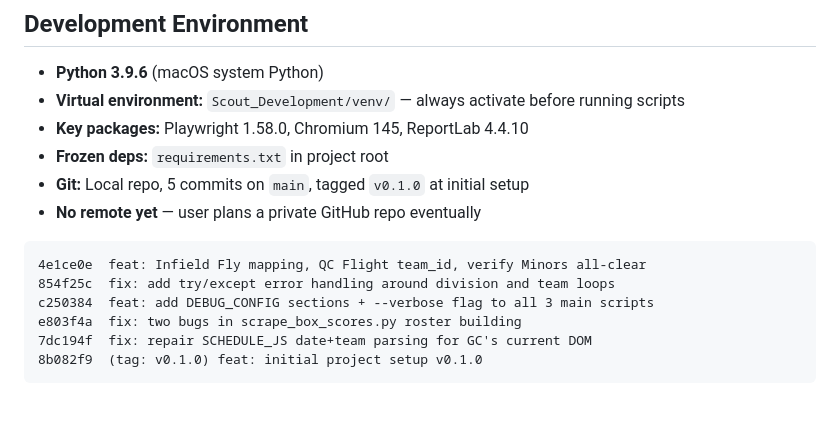
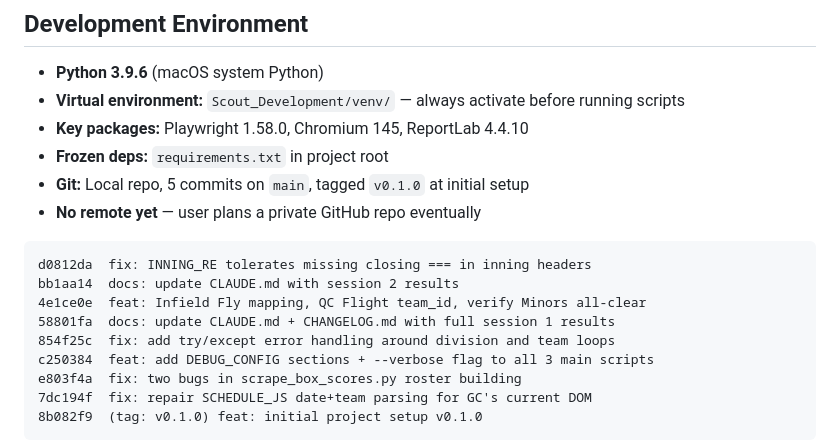
Before and after one commit to mdesau/Scouting_Pipeline, a Markdown page: CLAUDE.md, the part around one of its changes. GitHub-like rendering; blank space fills up the shorter version.

````diff
--- a/CLAUDE.md
+++ b/CLAUDE.md
@@ -25,7 +25,10 @@ history of this project.
 - **No remote yet** — user plans a private GitHub repo eventually
 
 ```
+d0812da  fix: INNING_RE tolerates missing closing === in inning headers
+bb1aa14  docs: update CLAUDE.md with session 2 results
 4e1ce0e  feat: Infield Fly mapping, QC Flight team_id, verify Minors all-clear
+58801fa  docs: update CLAUDE.md + CHANGELOG.md with full session 1 results
 854f25c  fix: add try/except error handling around division and team loops
 c250384  feat: add DEBUG_CONFIG sections + --verbose flag to all 3 main scripts
 e803f4a  fix: two bugs in scrape_box_scores.py roster building
````
Also changed, not shown: other parts of CLAUDE.md (+36 -19 lines), CHANGELOG.md (+31 -28 lines).
